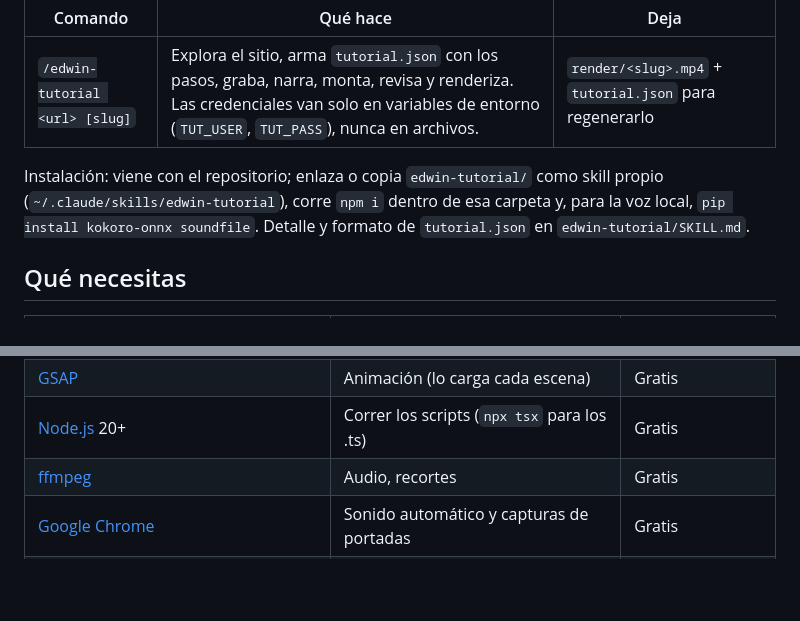
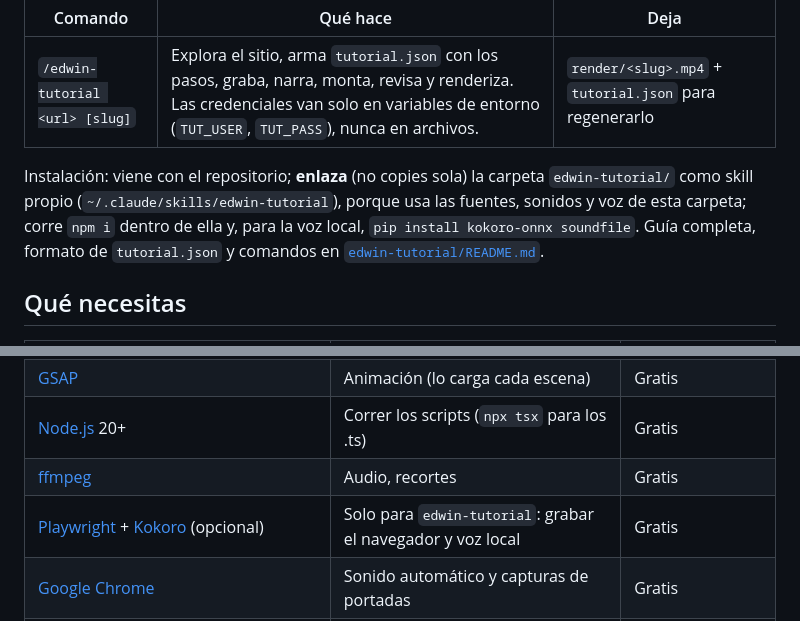
Before and after one commit to sxsistemax/edwin-motion, a Markdown page: README.md, 2 parts joined by grey strips. GitHub-like rendering; blank space fills up the shorter version.

Commit message:
README: enlace a la guía de edwin-tutorial, instalación enlazada y requisitos
Co-Authored-By: Claude Opus 5.5 <noreply@anthropic.com>

```diff
--- a/README.md
+++ b/README.md
@@ -116,9 +116,10 @@ congela en su último cuadro hasta que la voz termina, así nunca se desfasa.
 |---|---|---|
 | `/edwin-tutorial <url> [slug]` | Explora el sitio, arma `tutorial.json` con los pasos, graba, narra, monta, revisa y renderiza. Las credenciales van solo en variables de entorno (`TUT_USER`, `TUT_PASS`), nunca en archivos. | `render/<slug>.mp4` + `tutorial.json` para regenerarlo |
 
-Instalación: viene con el repositorio; enlaza o copia `edwin-tutorial/` como skill propio
-(`~/.claude/skills/edwin-tutorial`), corre `npm i` dentro de esa carpeta y, para la voz local,
-`pip install kokoro-onnx soundfile`. Detalle y formato de `tutorial.json` en `edwin-tutorial/SKILL.md`.
+Instalación: viene con el repositorio; **enlaza** (no copies sola) la carpeta `edwin-tutorial/` como
+skill propio (`~/.claude/skills/edwin-tutorial`), porque usa las fuentes, sonidos y voz de esta carpeta;
+corre `npm i` dentro de ella y, para la voz local, `pip install kokoro-onnx soundfile`. Guía completa,
+formato de `tutorial.json` y comandos en [`edwin-tutorial/README.md`](edwin-tutorial/README.md).
 
 ## Qué necesitas
 
@@ -130,6 +131,7 @@ Instalación: viene con el repositorio; enlaza o copia `edwin-tutorial/` como sk
 | [GSAP](https://gsap.com) | Animación (lo carga cada escena) | Gratis |
 | [Node.js](https://nodejs.org) 20+ | Correr los scripts (`npx tsx` para los .ts) | Gratis |
 | [ffmpeg](https://ffmpeg.org) | Audio, recortes | Gratis |
+| [Playwright](https://playwright.dev) + [Kokoro](https://github.com/thewh1teagle/kokoro-onnx) (opcional) | Solo para `edwin-tutorial`: grabar el navegador y voz local | Gratis |
 | [Google Chrome](https://www.google.com/chrome/) | Sonido automático y capturas de portadas | Gratis |
 | [Python](https://www.python.org) + [Pillow](https://python-pillow.org) | Solo si usas presentador con personaje | Gratis |
 | [MusicGen](https://huggingface.co/facebook/musicgen-small) (opcional) | Música de fondo local, vía el skill `media-use` de HyperFrames | Gratis |
```
